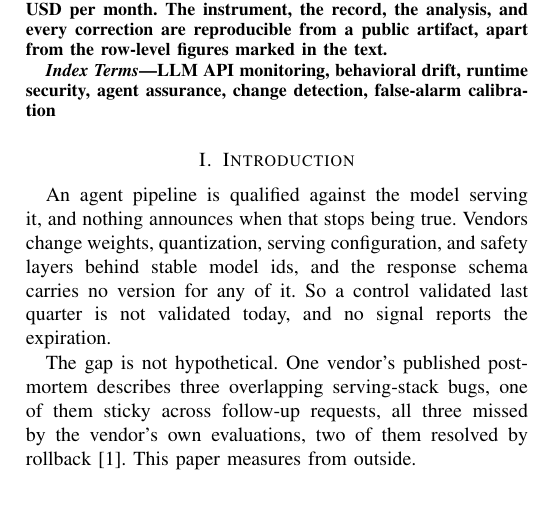
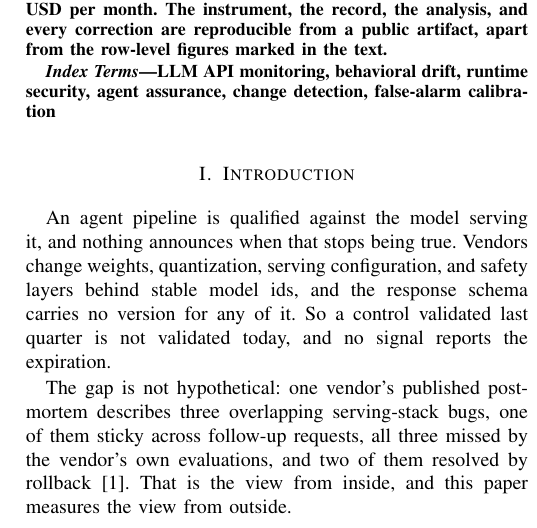
Before and after one commit to annawhooo/self-context-calibration, a LaTeX paper (paper/intercept/main.tex): part of one column of page 1 of 9, cut so that both start at the same text, the shorter picture padded with empty space. Compiled offline with pdfLaTeX.

Commit message:
Introduction: the postmortem paragraph as two sentences, inside view and outside view
Operator read-through. Colon into the evidence, "and" before the
last list item, and the pivot sentence names both views: "That is the
view from inside, and this paper measures the view from outside."
Same in the master.

Co-Authored-By: Claude Fable 5.1 <noreply@anthropic.com>
Claude-Session: https://claude.ai/code/session_0186Eb3GQYDX9PKpZY1Vz3La

```diff
--- a/paper/intercept/main.tex
+++ b/paper/intercept/main.tex
@@ -76,11 +76,12 @@ model ids, and the response schema carries no version for any of it.
 So a control validated last quarter is not validated today, and no
 signal reports the expiration.
 
-The gap is not hypothetical. One vendor's published postmortem
+The gap is not hypothetical: one vendor's published postmortem
 describes three overlapping serving-stack bugs, one of them sticky
 across follow-up requests, all three missed by the vendor's own
-evaluations, two of them resolved by
-rollback~\cite{vendor-postmortem}. This paper measures from outside.
+evaluations, and two of them resolved by
+rollback~\cite{vendor-postmortem}. That is the view from inside, and
+this paper measures the view from outside.
 
 Here is what measuring from outside looks like. On August 2, 2026, I
 baselined five production APIs on a 68-item judgment bank and probed
```
Also changed, not shown: paper/INTERCEPT_DRAFT.md (+4 -3 lines).
